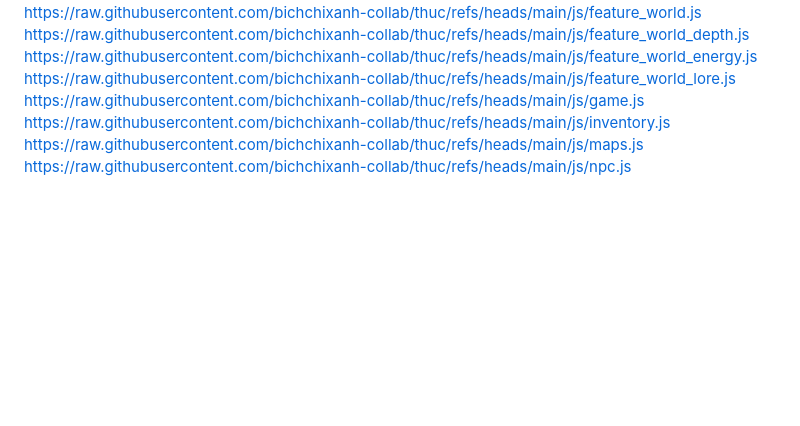
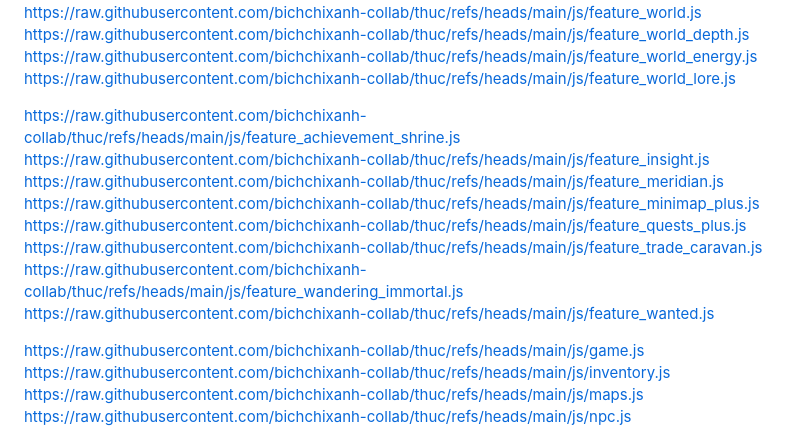
Before and after one commit to bichchixanh-collab/thuc, a Markdown page: AI_TASK.md, the part around the change. Rendered like a GitHub page; blank space fills up the shorter version.

```diff
--- a/AI_TASK.md
+++ b/AI_TASK.md
@@ -27,6 +27,17 @@ https://raw.githubusercontent.com/bichchixanh-collab/thuc/refs/heads/main/js/fea
 https://raw.githubusercontent.com/bichchixanh-collab/thuc/refs/heads/main/js/feature_world_depth.js
 https://raw.githubusercontent.com/bichchixanh-collab/thuc/refs/heads/main/js/feature_world_energy.js
 https://raw.githubusercontent.com/bichchixanh-collab/thuc/refs/heads/main/js/feature_world_lore.js
+
+https://raw.githubusercontent.com/bichchixanh-collab/thuc/refs/heads/main/js/feature_achievement_shrine.js
+https://raw.githubusercontent.com/bichchixanh-collab/thuc/refs/heads/main/js/feature_insight.js
+https://raw.githubusercontent.com/bichchixanh-collab/thuc/refs/heads/main/js/feature_meridian.js
+https://raw.githubusercontent.com/bichchixanh-collab/thuc/refs/heads/main/js/feature_minimap_plus.js
+https://raw.githubusercontent.com/bichchixanh-collab/thuc/refs/heads/main/js/feature_quests_plus.js
+https://raw.githubusercontent.com/bichchixanh-collab/thuc/refs/heads/main/js/feature_trade_caravan.js
+https://raw.githubusercontent.com/bichchixanh-collab/thuc/refs/heads/main/js/feature_wandering_immortal.js
+https://raw.githubusercontent.com/bichchixanh-collab/thuc/refs/heads/main/js/feature_wanted.js
+
+
 https://raw.githubusercontent.com/bichchixanh-collab/thuc/refs/heads/main/js/game.js
 https://raw.githubusercontent.com/bichchixanh-collab/thuc/refs/heads/main/js/inventory.js
 https://raw.githubusercontent.com/bichchixanh-collab/thuc/refs/heads/main/js/maps.js
```
